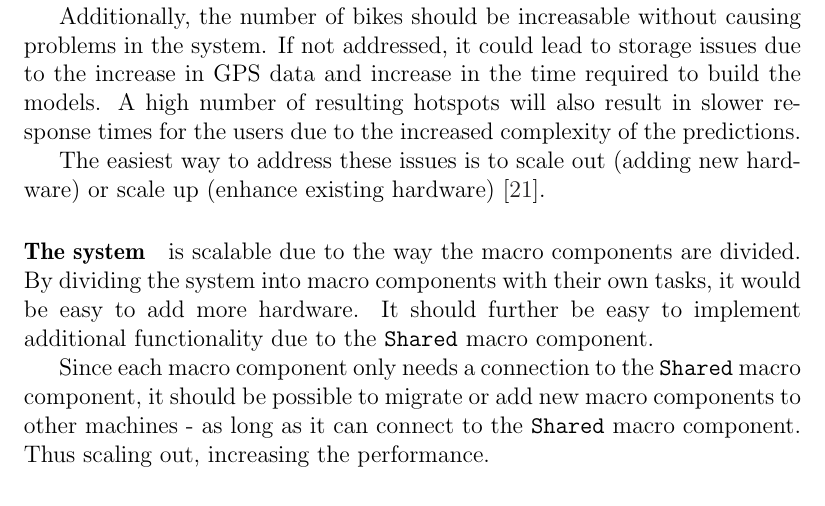
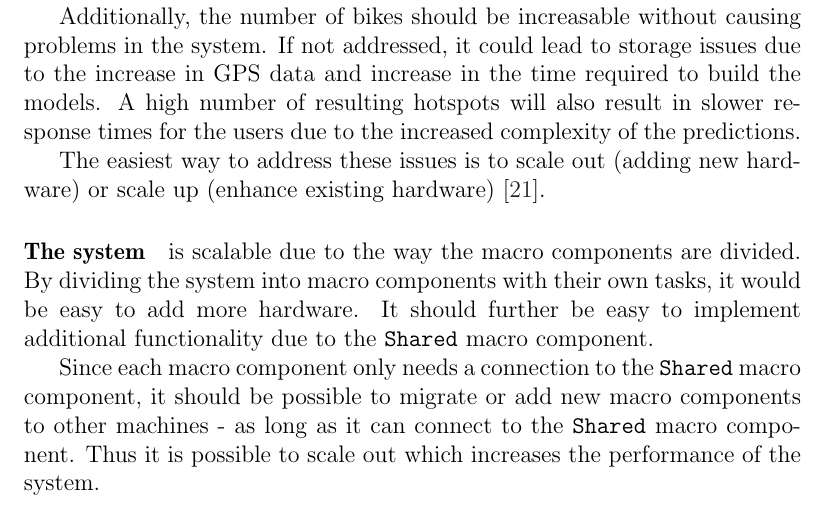
Before and after one commit to sw701e14/report, a LaTeX thesis (main.tex, which reads content/scalability.tex): part of page 49 of 71, cut so that both start at the same text. Compiled offline with pdfLaTeX; a LaTeX package or settings file that is missing is left out.

Commit message:
to do or not to do scalability

```diff
--- a/content/scalability.tex
+++ b/content/scalability.tex
@@ -10,4 +10,4 @@ The easiest way to address these issues is to scale out (adding new hardware) or
 
 \paragraph{The system} is scalable due to the way the macro components are divided. By dividing the system into macro components with their own tasks, it would be easy to add more hardware. It should further be easy to implement additional functionality due to the \texttt{Shared} macro component.
 
-Since each macro component only needs a connection to the \texttt{Shared} macro component, it should be possible to migrate or add new macro components to other machines - as long as it can connect to the \texttt{Shared} macro component. Thus scaling out, increasing the performance.
+Since each macro component only needs a connection to the \texttt{Shared} macro component, it should be possible to migrate or add new macro components to other machines - as long as it can connect to the \texttt{Shared} macro component. Thus it is possible to scale out which increases the performance of the system.
```
Also changed, not shown: content/architecture.tex (+2 -1 lines).
